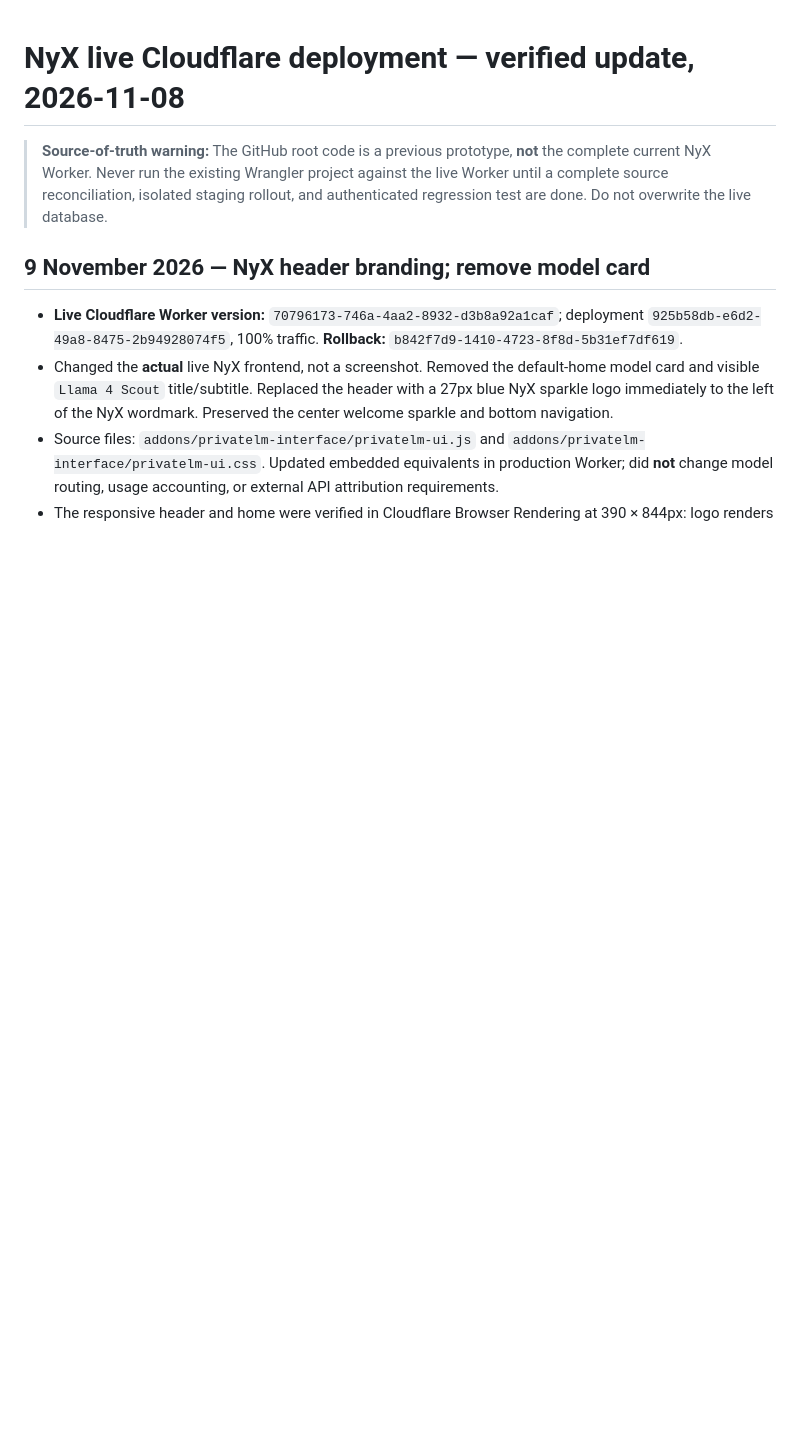
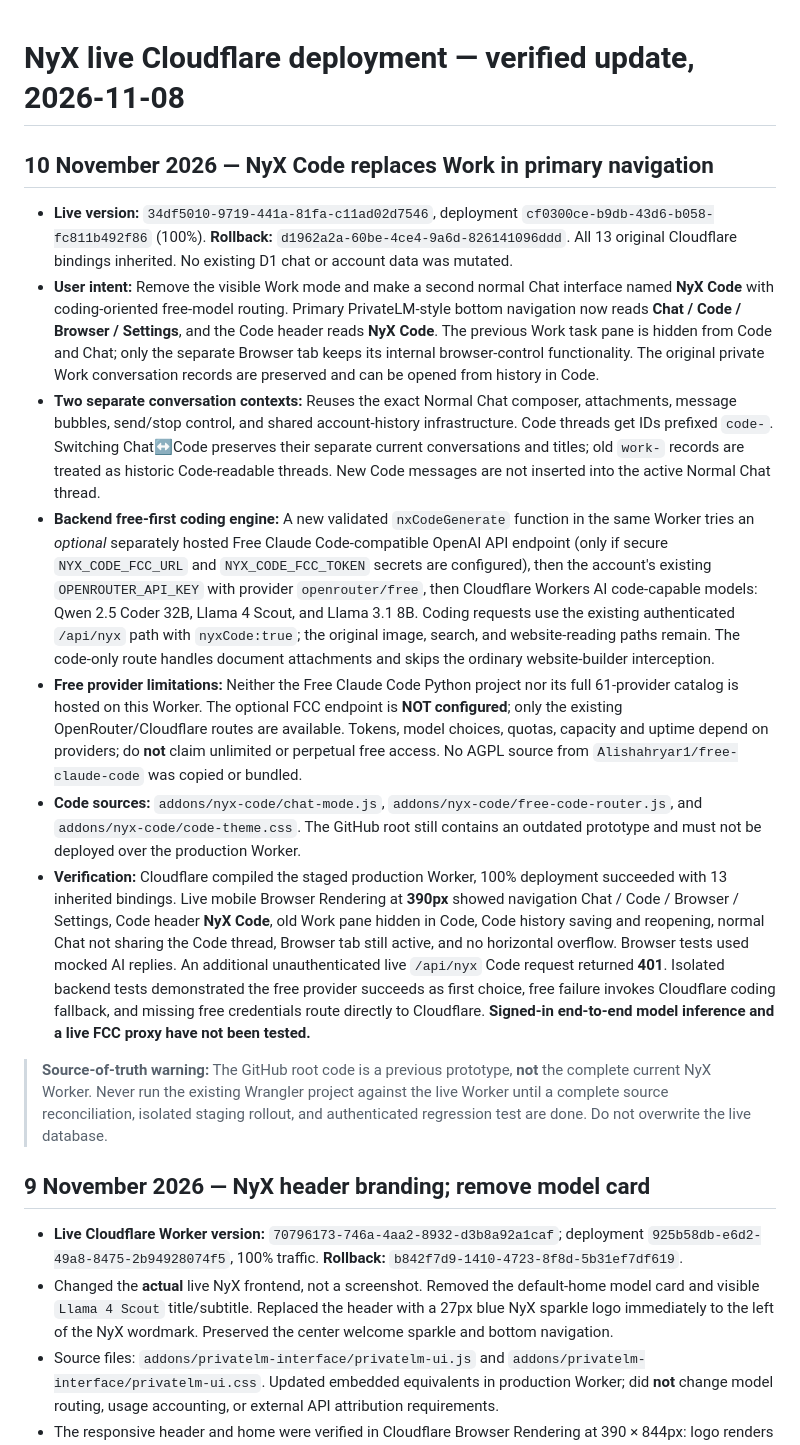
Before and after one commit to adeniyipaul174-ctrl/chatgpt-nyx-cloudflare, a Markdown page: LIVE_DEPLOYMENT_2026-11-08.md, the part around the change. Drawn GitHub-style; blank space fills up the shorter version.

Commit message:
docs: record live NyX Code replacement, free-first coding router, testing, limitations and rollback

```diff
--- a/LIVE_DEPLOYMENT_2026-11-08.md
+++ b/LIVE_DEPLOYMENT_2026-11-08.md
@@ -1,4 +1,14 @@
 # NyX live Cloudflare deployment — verified update, 2026-11-08
+
+## 10 November 2026 — NyX Code replaces Work in primary navigation
+
+- **Live version:** `34df5010-9719-441a-81fa-c11ad02d7546`, deployment `cf0300ce-b9db-43d6-b058-fc811b492f86` (100%). **Rollback:** `d1962a2a-60be-4ce4-9a6d-826141096ddd`. All 13 original Cloudflare bindings inherited. No existing D1 chat or account data was mutated.
+- **User intent:** Remove the visible Work mode and make a second normal Chat interface named **NyX Code** with coding-oriented free-model routing. Primary PrivateLM-style bottom navigation now reads **Chat / Code / Browser / Settings**, and the Code header reads **NyX Code**. The previous Work task pane is hidden from Code and Chat; only the separate Browser tab keeps its internal browser-control functionality. The original private Work conversation records are preserved and can be opened from history in Code.
+- **Two separate conversation contexts:** Reuses the exact Normal Chat composer, attachments, message bubbles, send/stop control, and shared account-history infrastructure. Code threads get IDs prefixed `code-`. Switching Chat↔Code preserves their separate current conversations and titles; old `work-` records are treated as historic Code-readable threads. New Code messages are not inserted into the active Normal Chat thread.
+- **Backend free-first coding engine:** A new validated `nxCodeGenerate` function in the same Worker tries an *optional* separately hosted Free Claude Code-compatible OpenAI API endpoint (only if secure `NYX_CODE_FCC_URL` and `NYX_CODE_FCC_TOKEN` secrets are configured), then the account's existing `OPENROUTER_API_KEY` with provider `openrouter/free`, then Cloudflare Workers AI code-capable models: Qwen 2.5 Coder 32B, Llama 4 Scout, and Llama 3.1 8B. Coding requests use the existing authenticated `/api/nyx` path with `nyxCode:true`; the original image, search, and website-reading paths remain. The code-only route handles document attachments and skips the ordinary website-builder interception.
+- **Free provider limitations:** Neither the Free Claude Code Python project nor its full 61-provider catalog is hosted on this Worker. The optional FCC endpoint is **NOT configured**; only the existing OpenRouter/Cloudflare routes are available. Tokens, model choices, quotas, capacity and uptime depend on providers; do **not** claim unlimited or perpetual free access. No AGPL source from `Alishahryar1/free-claude-code` was copied or bundled.
+- **Code sources:** `addons/nyx-code/chat-mode.js`, `addons/nyx-code/free-code-router.js`, and `addons/nyx-code/code-theme.css`. The GitHub root still contains an outdated prototype and must not be deployed over the production Worker.
+- **Verification:** Cloudflare compiled the staged production Worker, 100% deployment succeeded with 13 inherited bindings. Live mobile Browser Rendering at **390px** showed navigation Chat / Code / Browser / Settings, Code header **NyX Code**, old Work pane hidden in Code, Code history saving and reopening, normal Chat not sharing the Code thread, Browser tab still active, and no horizontal overflow. Browser tests used mocked AI replies. An additional unauthenticated live `/api/nyx` Code request returned **401**. Isolated backend tests demonstrated the free provider succeeds as first choice, free failure invokes Cloudflare coding fallback, and missing free credentials route directly to Cloudflare. **Signed-in end-to-end model inference and a live FCC proxy have not been tested.**
 
 > **Source-of-truth warning:** The GitHub root code is a previous prototype, **not** the complete current NyX Worker. Never run the existing Wrangler project against the live Worker until a complete source reconciliation, isolated staging rollout, and authenticated regression test are done. Do not overwrite the live database.
 
```
